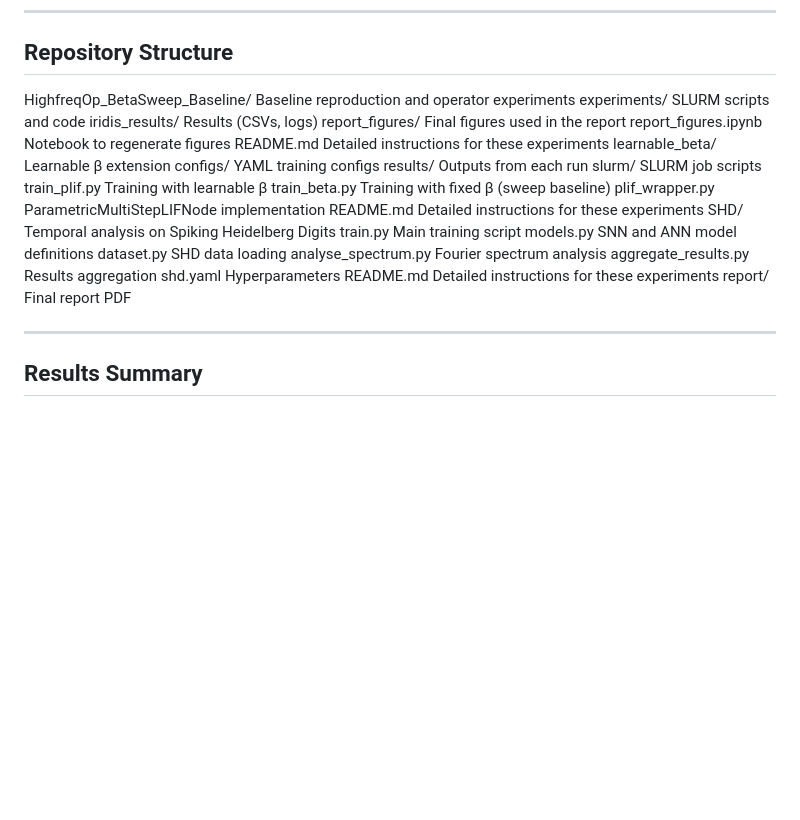
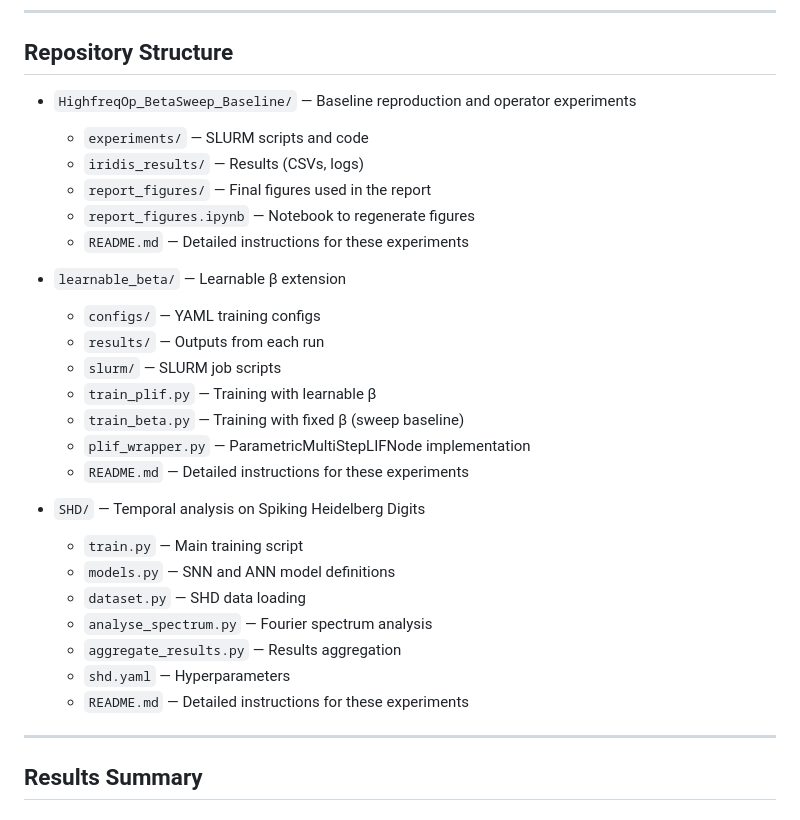
Before and after one commit to COMP6258-Reproducibility-Challenge/SNNs_need_HF_info, a Markdown page: README.md, the part around the change. Rendered like a GitHub page; blank space fills up the shorter version.

```diff
--- a/README.md
+++ b/README.md
@@ -27,29 +27,31 @@ All extensions (learnable-β, alternative operators, SHD analysis) were implemen
 ---
 
 ## Repository Structure
-HighfreqOp_BetaSweep_Baseline/   Baseline reproduction and operator experiments
-experiments/                 SLURM scripts and code
-iridis_results/              Results (CSVs, logs)
-report_figures/              Final figures used in the report
-report_figures.ipynb         Notebook to regenerate figures
-README.md                    Detailed instructions for these experiments
-learnable_beta/                  Learnable β extension
-configs/                     YAML training configs
-results/                     Outputs from each run
-slurm/                       SLURM job scripts
-train_plif.py                Training with learnable β
-train_beta.py                Training with fixed β (sweep baseline)
-plif_wrapper.py              ParametricMultiStepLIFNode implementation
-README.md                    Detailed instructions for these experiments
-SHD/                             Temporal analysis on Spiking Heidelberg Digits
-train.py                     Main training script
-models.py                    SNN and ANN model definitions
-dataset.py                   SHD data loading
-analyse_spectrum.py          Fourier spectrum analysis
-aggregate_results.py         Results aggregation
-shd.yaml                     Hyperparameters
-README.md                    Detailed instructions for these experiments
-report/                          Final report PDF
+
+- `HighfreqOp_BetaSweep_Baseline/` — Baseline reproduction and operator experiments
+  - `experiments/` — SLURM scripts and code
+  - `iridis_results/` — Results (CSVs, logs)
+  - `report_figures/` — Final figures used in the report
+  - `report_figures.ipynb` — Notebook to regenerate figures
+  - `README.md` — Detailed instructions for these experiments
+
+- `learnable_beta/` — Learnable β extension
+  - `configs/` — YAML training configs
+  - `results/` — Outputs from each run
+  - `slurm/` — SLURM job scripts
+  - `train_plif.py` — Training with learnable β
+  - `train_beta.py` — Training with fixed β (sweep baseline)
+  - `plif_wrapper.py` — ParametricMultiStepLIFNode implementation
+  - `README.md` — Detailed instructions for these experiments
+
+- `SHD/` — Temporal analysis on Spiking Heidelberg Digits
+  - `train.py` — Main training script
+  - `models.py` — SNN and ANN model definitions
+  - `dataset.py` — SHD data loading
+  - `analyse_spectrum.py` — Fourier spectrum analysis
+  - `aggregate_results.py` — Results aggregation
+  - `shd.yaml` — Hyperparameters
+  - `README.md` — Detailed instructions for these experiments
 
 ---
 
```
